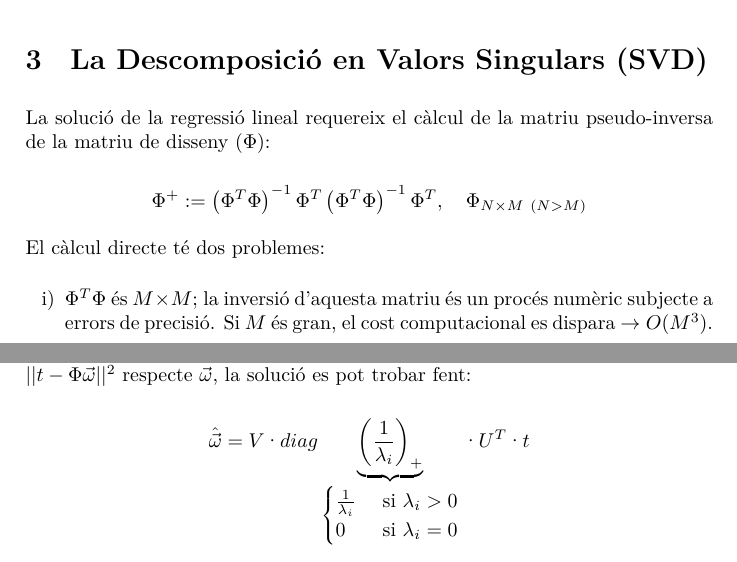
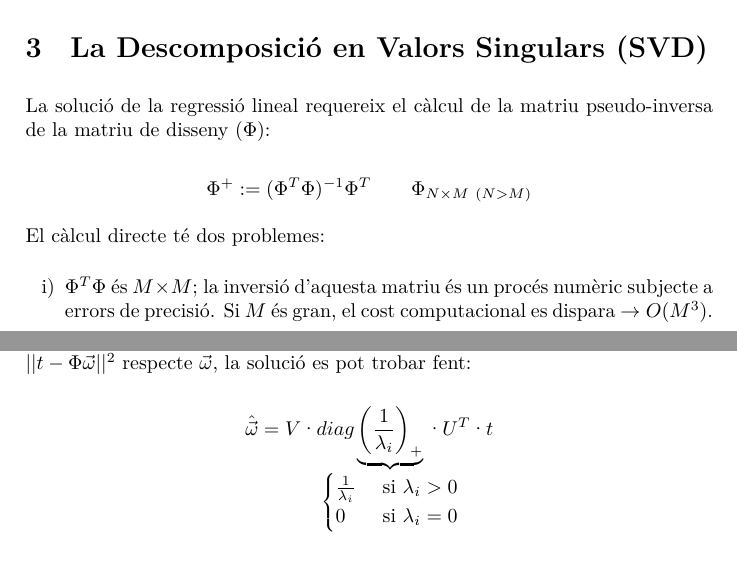
Before and after one commit to jmigual/APATeoria, a LaTeX document (APA/tema_4/tema_4.tex): two parts of pages 3 and 4 of 6, joined at a grey line, cut so that both start at the same text. Compiled offline with XeLaTeX.

```diff
--- a/APA/tema_4/tema_4.tex
+++ b/APA/tema_4/tema_4.tex
@@ -1,15 +1,16 @@
 \documentclass[a4paper]{article}
+%\usepackage[margin=2cm]{geometry}
 
+\usepackage[catalan]{babel} % Language
 \usepackage{amsmath}
 \usepackage{amssymb}
 \usepackage{amsfonts}
-\usepackage[catalan]{babel} % Language
 \usepackage{fontspec}
-%\usepackage[margin=2cm]{geometry}
 \usepackage{graphicx}
 \usepackage[makeroom]{cancel}
 \usepackage{float}
 \usepackage{enumerate}
+\usepackage{mathtools}
 
 \setlength{\parindent}{0pt}
 \setlength{\parskip}{0.2cm}
@@ -171,7 +172,7 @@
 
 La solució de la regressió lineal requereix el càlcul de la matriu pseudo-inversa de la matriu de disseny ($\Phi$):
 
-$$ \Phi^+ := \left( \Phi^T \Phi \right)^{-1} \Phi^T\left( \Phi^T \Phi \right)^{-1} \Phi^T,\quad \Phi_{N \times M \ (N > M)} $$
+$$ \Phi^+ := ( \Phi^T \Phi)^{-1} \Phi^T \qquad \Phi_{N \times M \ (N > M)} $$
 
 El càlcul directe té dos problemes:
 \begin{enumerate}[i)]
@@ -207,10 +208,12 @@
 \textbf{Teorema:} Donat un problema de mínims quadrats $ \Phi \vec{\omega} = t $, on cal minimitzar $ ||t - \Phi \vec{\omega} ||^2 $ respecte $\vec{\omega}$, la solució es pot trobar fent:
 
 $$
-\hat{\vec{\omega}} = V · diag \underbrace{\left( \frac{1}{\lambda_i}\right)_+}_{\begin{cases}
-	\frac{1}{\lambda_i} &\text{ si } \lambda_i > 0 \\
-	0 & \text{ si } \lambda_i = 0
-	\end{cases}}  · U^T · t
+\hat{\vec{\omega}} = V · diag \underbrace{\left( \frac{1}{\lambda_i}\right)_+}_{
+	\mathclap{
+		\begin{cases}
+			\frac{1}{\lambda_i} &\text{ si } \lambda_i > 0 \\
+			0 & \text{ si } \lambda_i = 0
+		\end{cases}}} · U^T · t
 $$
 
 \textbf{Demostració:}
```
Also changed, not shown: APA/tema_7/tema_7.tex (added), APA/tema_4/tema_4.tex (2 more changed lines).
